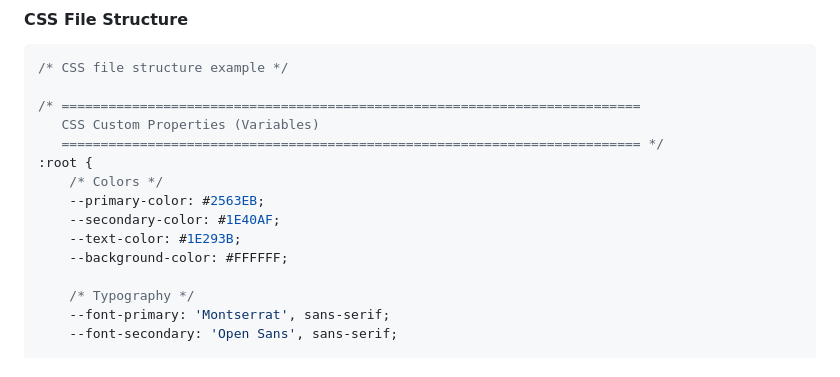
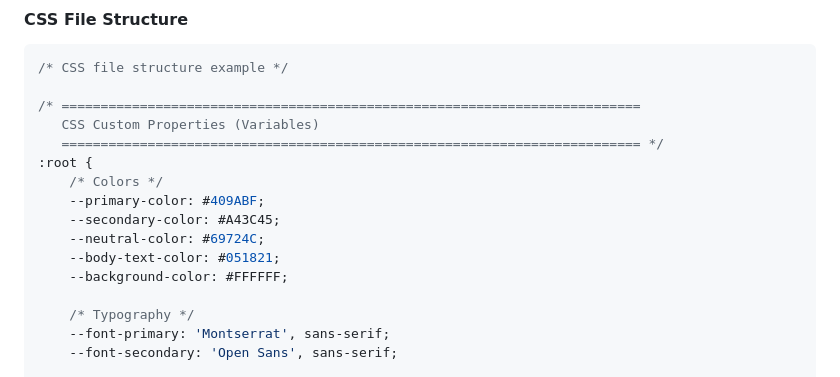
Before and after one commit to ArefinAlter/singbd-static-site, a Markdown page: Project-Rules.md, the part around the change. GitHub-like rendering.

```diff
--- a/Project-Rules.md
+++ b/Project-Rules.md
@@ -120,9 +120,10 @@ try {
    ========================================================================== */
 :root {
     /* Colors */
-    --primary-color: #2563EB;
-    --secondary-color: #1E40AF;
-    --text-color: #1E293B;
+    --primary-color: #409ABF;
+    --secondary-color: #A43C45;
+    --neutral-color: #69724C;
+    --body-text-color: #051821;
     --background-color: #FFFFFF;
 
     /* Typography */
```
Also changed, not shown: Frontend-Guidelines.md (+49 -37 lines).
